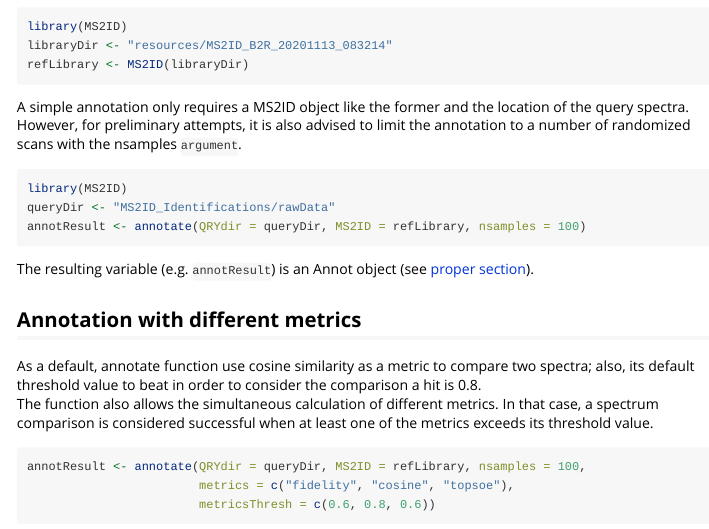
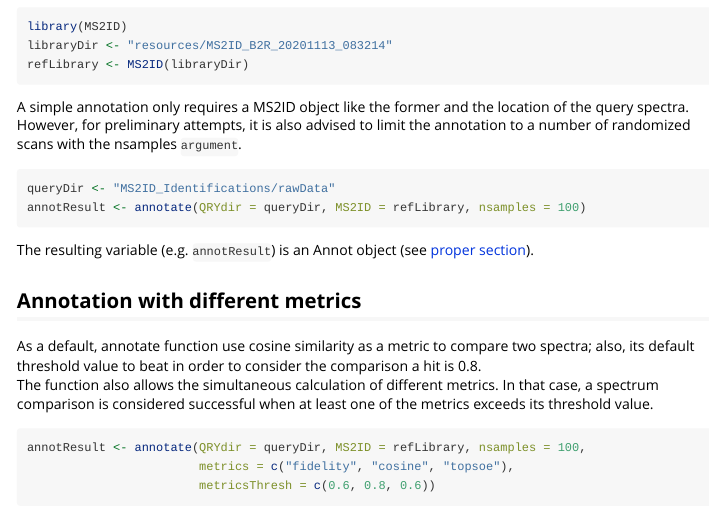
Before and after one commit to jmbadia/MS2ID, an R Markdown document (vignettes/MS2ID_intro.Rmd): the page in a window 1100 px wide, from 450 px down. Rendered offline with R 4.5, knitr and Pandoc, with nearby package versions.

Commit message:
clean & comment

````diff
--- a/vignettes/MS2ID_intro.Rmd
+++ b/vignettes/MS2ID_intro.Rmd
@@ -36,7 +36,6 @@ refLibrary <- MS2ID(libraryDir)
 
 A simple annotation only requires a MS2ID object like the former and the location of the query spectra. However, for preliminary attempts, it is also advised to limit the annotation to a number of randomized scans with the nsamples `argument`.
 ```{r SimpleAnnotation, eval = FALSE}
-library(MS2ID)
 queryDir <- "MS2ID_Identifications/rawData"
 annotResult <- annotate(QRYdir = queryDir, MS2ID = refLibrary, nsamples = 100)
 ```
````
Also changed, not shown: R/annotate.R (+1 -2 lines), R/export2xlsx.R (+2 -2 lines), R/processAnnotation.R (+1 -0 lines), 4 other files.
